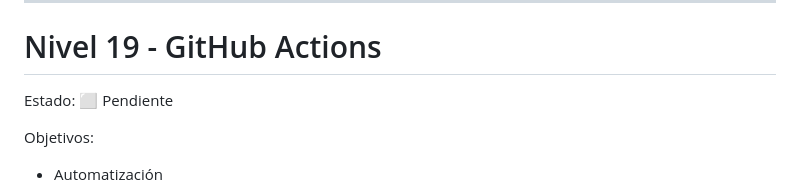
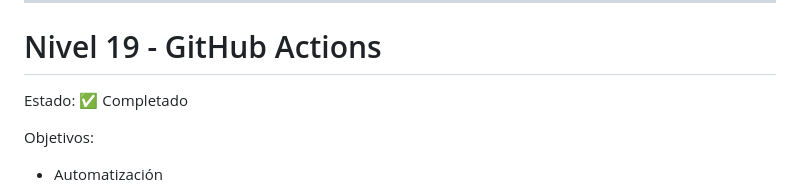
Before and after one commit to TADECC/ProyectoGIT, a Markdown page: plan.md, the part around the change. Rendered like a GitHub page.

Commit message:
modificación al plan seccion 19

```diff
--- a/plan.md
+++ b/plan.md
@@ -471,7 +471,7 @@ Temas:
 
 # Nivel 19 - GitHub Actions
 
-Estado: ⬜ Pendiente
+Estado: ✅ Completado
 
 Objetivos:
 
```
